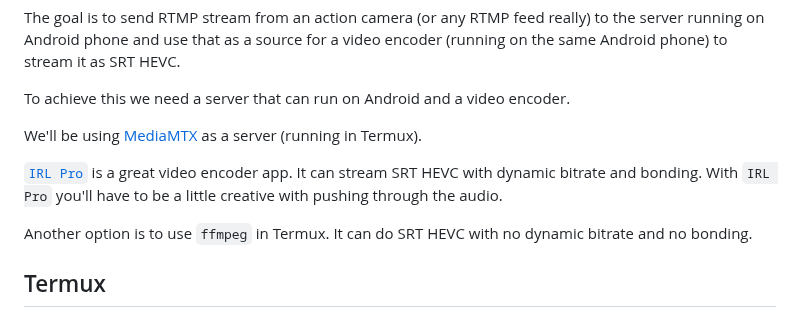
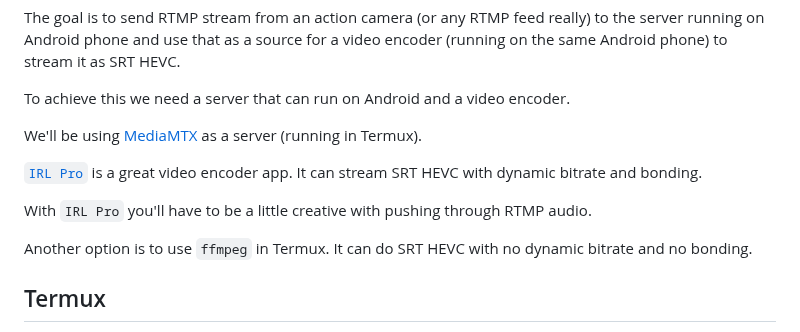
Before and after one commit to dimadesu/android-rtmp-ingest, a Markdown page: README.md, the part around the change. GitHub-like rendering.

Commit message:
Update intro about RTMP audio

```diff
--- a/README.md
+++ b/README.md
@@ -6,7 +6,9 @@ To achieve this we need a server that can run on Android and a video encoder.
 
 We'll be using [MediaMTX](https://github.com/bluenviron/mediamtx) as a server (running in Termux).
 
-[`IRL Pro`](https://irlpro.app) is a great video encoder app. It can stream SRT HEVC with dynamic bitrate and bonding. With `IRL Pro` you'll have to be a little creative with pushing through the audio.
+[`IRL Pro`](https://irlpro.app) is a great video encoder app. It can stream SRT HEVC with dynamic bitrate and bonding.
+
+With `IRL Pro` you'll have to be a little creative with pushing through RTMP audio.
 
 Another option is to use `ffmpeg` in Termux. It can do SRT HEVC with no dynamic bitrate and no bonding.
 
```
